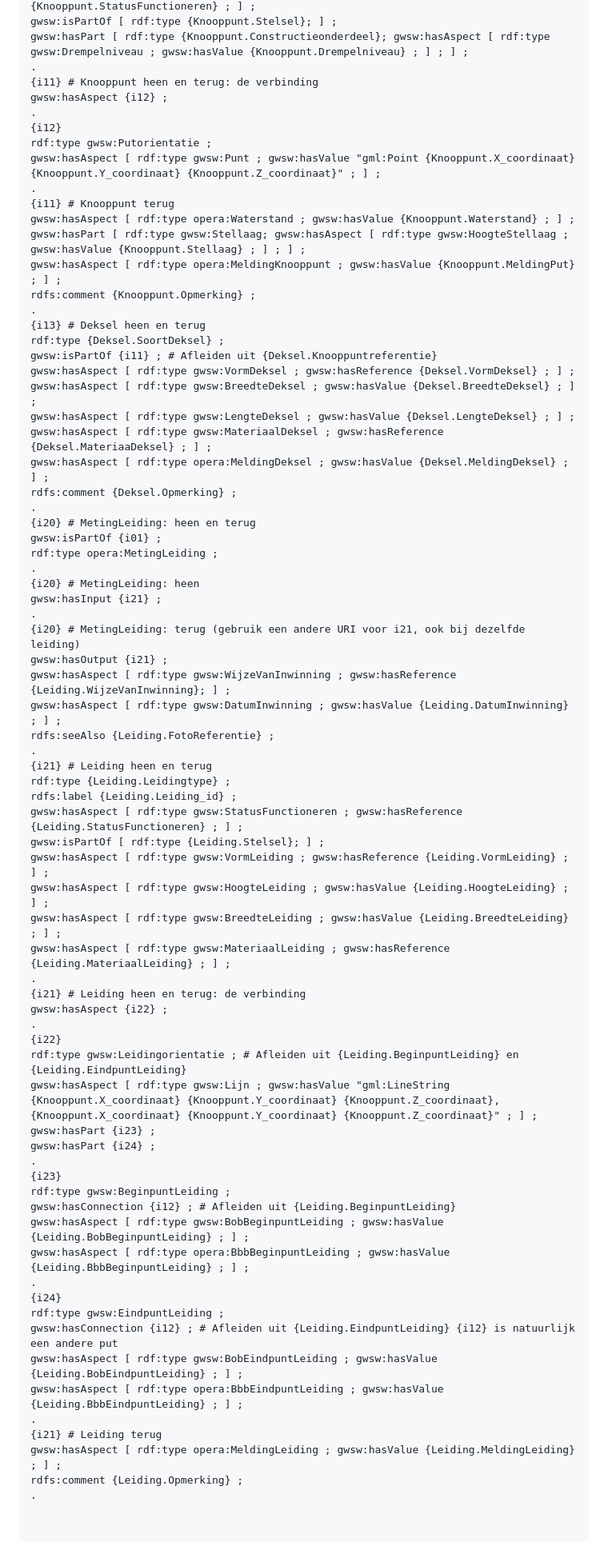
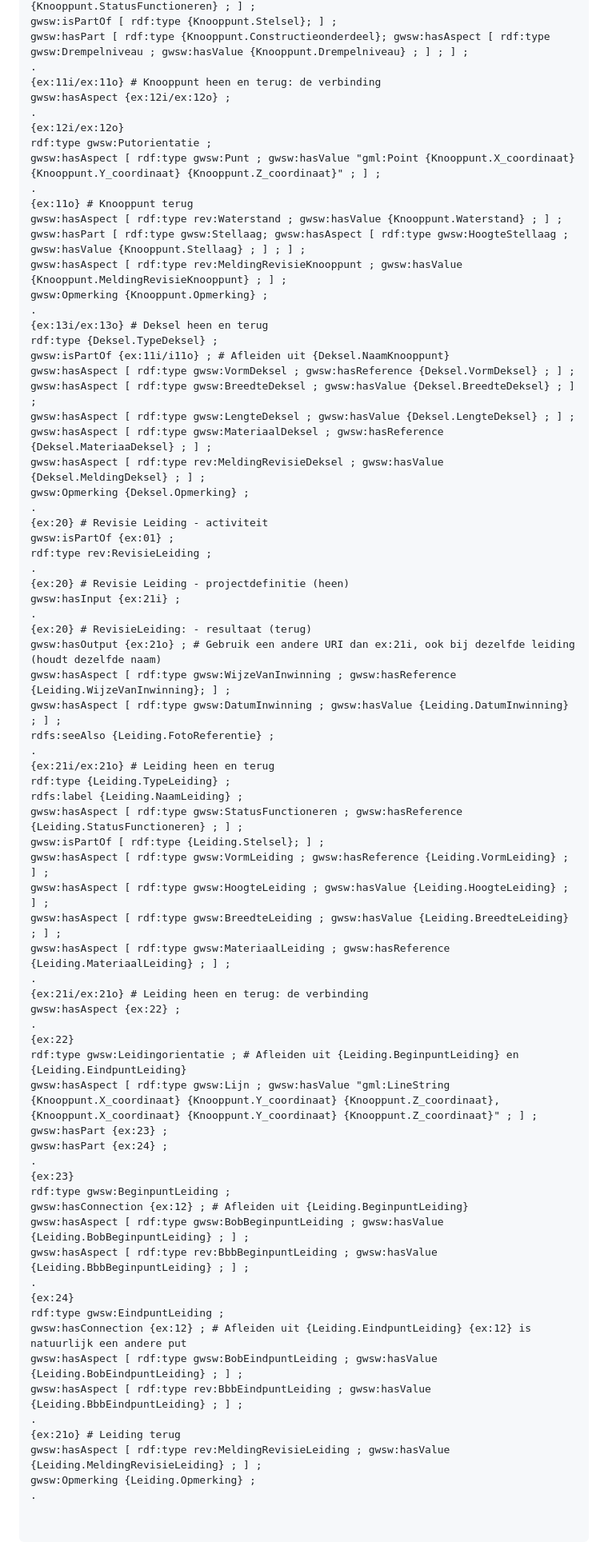
Before and after one commit to StichtingRIONED/gwsw-revisies, a Markdown page: main.md, the part around the change printed below. Shown: that part at 80% size. GitHub-like rendering.

```diff
--- a/main.md
+++ b/main.md
@@ -162,45 +168,45 @@ Zo'n GWSW-dataset zal er dan als volgt uitzien:
       gwsw:isPartOf \[ rdf:type {Knooppunt.Stelsel}; ] ;
       gwsw:hasPart \[ rdf:type {Knooppunt.Constructieonderdeel}; gwsw:hasAspect \[ rdf:type gwsw:Drempelniveau ; gwsw:hasValue {Knooppunt.Drempelniveau} ; ] ; ] ;
 .
-{i11} \# Knooppunt heen en terug: de verbinding
-      gwsw:hasAspect {i12} ;
+{ex:11i/ex:11o} \# Knooppunt heen en terug: de verbinding
+      gwsw:hasAspect {ex:12i/ex:12o} ;
 .
-{i12}
+{ex:12i/ex:12o}
       rdf:type gwsw:Putorientatie ;
       gwsw:hasAspect \[ rdf:type gwsw:Punt ; gwsw:hasValue "gml:Point {Knooppunt.X_coordinaat} {Knooppunt.Y_coordinaat} {Knooppunt.Z_coordinaat}" ; ] ;
 .
-{i11} \# Knooppunt terug
-      gwsw:hasAspect \[ rdf:type opera:Waterstand ; gwsw:hasValue {Knooppunt.Waterstand} ; ] ;
+{ex:11o} \# Knooppunt terug
+      gwsw:hasAspect \[ rdf:type rev:Waterstand ; gwsw:hasValue {Knooppunt.Waterstand} ; ] ;
       gwsw:hasPart \[ rdf:type gwsw:Stellaag; gwsw:hasAspect \[ rdf:type gwsw:HoogteStellaag ; gwsw:hasValue {Knooppunt.Stellaag} ; ] ; ] ;
-      gwsw:hasAspect \[ rdf:type opera:MeldingKnooppunt ; gwsw:hasValue {Knooppunt.MeldingPut} ; ] ;
-      rdfs:comment {Knooppunt.Opmerking} ;
+      gwsw:hasAspect \[ rdf:type rev:MeldingRevisieKnooppunt ; gwsw:hasValue {Knooppunt.MeldingRevisieKnooppunt} ; ] ;
+      gwsw:Opmerking {Knooppunt.Opmerking} ;
 .
-{i13} \# Deksel heen en terug
-      rdf:type {Deksel.SoortDeksel} ;
-      gwsw:isPartOf {i11} ; # Afleiden uit {Deksel.Knooppuntreferentie}
+{ex:13i/ex:13o} \# Deksel heen en terug
+      rdf:type {Deksel.TypeDeksel} ;
+      gwsw:isPartOf {ex:11i/i11o} ; # Afleiden uit {Deksel.NaamKnooppunt}
       gwsw:hasAspect \[ rdf:type gwsw:VormDeksel ; gwsw:hasReference {Deksel.VormDeksel} ; ] ;
       gwsw:hasAspect \[ rdf:type gwsw:BreedteDeksel ; gwsw:hasValue {Deksel.BreedteDeksel} ; ] ;
       gwsw:hasAspect \[ rdf:type gwsw:LengteDeksel ; gwsw:hasValue {Deksel.LengteDeksel} ; ] ;
       gwsw:hasAspect \[ rdf:type gwsw:MateriaalDeksel ; gwsw:hasReference {Deksel.MateriaaDeksel} ; ] ;
-      gwsw:hasAspect \[ rdf:type opera:MeldingDeksel ; gwsw:hasValue {Deksel.MeldingDeksel} ; ] ;
-      rdfs:comment {Deksel.Opmerking} ;
+      gwsw:hasAspect \[ rdf:type rev:MeldingRevisieDeksel ; gwsw:hasValue {Deksel.MeldingDeksel} ; ] ;
+      gwsw:Opmerking {Deksel.Opmerking} ;
 .
-{i20} \# MetingLeiding: heen en terug
-      gwsw:isPartOf {i01} ;
-      rdf:type opera:MetingLeiding ;
+{ex:20} \# Revisie Leiding - activiteit
+      gwsw:isPartOf {ex:01} ;
+      rdf:type rev:RevisieLeiding ;
 .
-{i20} \# MetingLeiding: heen
-      gwsw:hasInput {i21} ;
+{ex:20} \# Revisie Leiding - projectdefinitie (heen)
+      gwsw:hasInput {ex:21i} ;
 .
-{i20} \# MetingLeiding: terug (gebruik een andere URI voor i21, ook bij dezelfde leiding)
-      gwsw:hasOutput {i21} ;
+{ex:20} \# RevisieLeiding: - resultaat (terug)
+      gwsw:hasOutput {ex:21o} ; \# Gebruik een andere URI dan ex:21i, ook bij dezelfde leiding (houdt dezelfde naam)
       gwsw:hasAspect \[ rdf:type gwsw:WijzeVanInwinning ; gwsw:hasReference {Leiding.WijzeVanInwinning}; ] ;
       gwsw:hasAspect \[ rdf:type gwsw:DatumInwinning ; gwsw:hasValue {Leiding.DatumInwinning} ; ] ;
       rdfs:seeAlso {Leiding.FotoReferentie} ;
 .
-{i21} \# Leiding heen en terug
-      rdf:type {Leiding.Leidingtype} ;
-      rdfs:label {Leiding.Leiding_id} ;
+{ex:21i/ex:21o} \# Leiding heen en terug
+      rdf:type {Leiding.TypeLeiding} ;
+      rdfs:label {Leiding.NaamLeiding} ;
       gwsw:hasAspect \[ rdf:type gwsw:StatusFunctioneren ; gwsw:hasReference {Leiding.StatusFunctioneren} ; ] ;
       gwsw:isPartOf \[ rdf:type {Leiding.Stelsel}; ] ;
       gwsw:hasAspect \[ rdf:type gwsw:VormLeiding ; gwsw:hasReference {Leiding.VormLeiding} ; ] ;
@@ -208,29 +214,29 @@ Zo'n GWSW-dataset zal er dan als volgt uitzien:
       gwsw:hasAspect \[ rdf:type gwsw:BreedteLeiding ; gwsw:hasValue {Leiding.BreedteLeiding} ; ] ;
       gwsw:hasAspect \[ rdf:type gwsw:MateriaalLeiding ; gwsw:hasReference {Leiding.MateriaalLeiding} ; ] ;
 .
-{i21} \# Leiding heen en terug: de verbinding
-      gwsw:hasAspect {i22} ;
+{ex:21i/ex:21o} \# Leiding heen en terug: de verbinding
+      gwsw:hasAspect {ex:22} ;
 .
-{i22}
+{ex:22}
       rdf:type gwsw:Leidingorientatie ; \# Afleiden uit {Leiding.BeginpuntLeiding} en {Leiding.EindpuntLeiding}
       gwsw:hasAspect \[ rdf:type gwsw:Lijn ; gwsw:hasValue "gml:LineString {Knooppunt.X_coordinaat} {Knooppunt.Y_coordinaat} {Knooppunt.Z_coordinaat}, {Knooppunt.X_coordinaat} {Knooppunt.Y_coordinaat} {Knooppunt.Z_coordinaat}" ; ] ;
-      gwsw:hasPart {i23} ;
-      gwsw:hasPart {i24} ;
+      gwsw:hasPart {ex:23} ;
+      gwsw:hasPart {ex:24} ;
 .
-{i23}
+{ex:23}
       rdf:type gwsw:BeginpuntLeiding ;
-      gwsw:hasConnection {i12} ; \# Afleiden uit {Leiding.BeginpuntLeiding}
+      gwsw:hasConnection {ex:12} ; \# Afleiden uit {Leiding.BeginpuntLeiding}
       gwsw:hasAspect \[ rdf:type gwsw:BobBeginpuntLeiding ; gwsw:hasValue {Leiding.BobBeginpuntLeiding} ; ] ;
-      gwsw:hasAspect \[ rdf:type opera:BbbBeginpuntLeiding ; gwsw:hasValue {Leiding.BbbBeginpuntLeiding} ; ] ;
+      gwsw:hasAspect \[ rdf:type rev:BbbBeginpuntLeiding ; gwsw:hasValue {Leiding.BbbBeginpuntLeiding} ; ] ;
 .
-{i24}
+{ex:24}
       rdf:type gwsw:EindpuntLeiding ;
-      gwsw:hasConnection {i12} ; \# Afleiden uit {Leiding.EindpuntLeiding} {i12} is natuurlijk een andere put
+      gwsw:hasConnection {ex:12} ; \# Afleiden uit {Leiding.EindpuntLeiding} {ex:12} is natuurlijk een andere put
       gwsw:hasAspect \[ rdf:type gwsw:BobEindpuntLeiding ; gwsw:hasValue {Leiding.BobEindpuntLeiding} ; ] ;
-      gwsw:hasAspect \[ rdf:type opera:BbbEindpuntLeiding ; gwsw:hasValue {Leiding.BbbEindpuntLeiding} ; ] ;
+      gwsw:hasAspect \[ rdf:type rev:BbbEindpuntLeiding ; gwsw:hasValue {Leiding.BbbEindpuntLeiding} ; ] ;
 .
-{i21} \# Leiding terug
-      gwsw:hasAspect \[ rdf:type opera:MeldingLeiding ; gwsw:hasValue {Leiding.MeldingLeiding} ; ] ;
-      rdfs:comment {Leiding.Opmerking} ;
+{ex:21o} \# Leiding terug
+      gwsw:hasAspect \[ rdf:type rev:MeldingRevisieLeiding ; gwsw:hasValue {Leiding.MeldingRevisieLeiding} ; ] ;
+      gwsw:Opmerking {Leiding.Opmerking} ;
 .
  </pre> </div>
```
Also changed, not shown: other parts of main.md (+102 -96 lines), media/Schema Inmeetproject.jpg (deleted), media/Schema Revisieproject.png (added).
